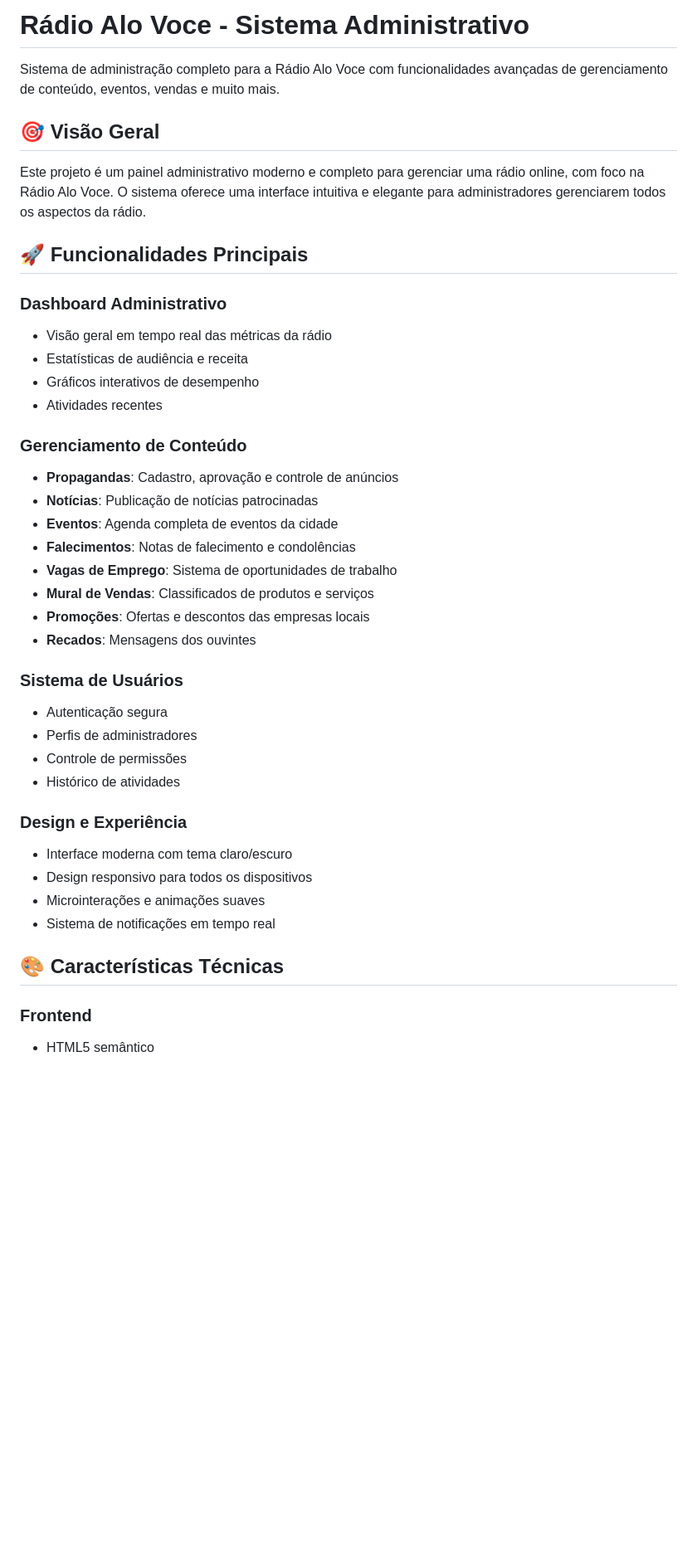
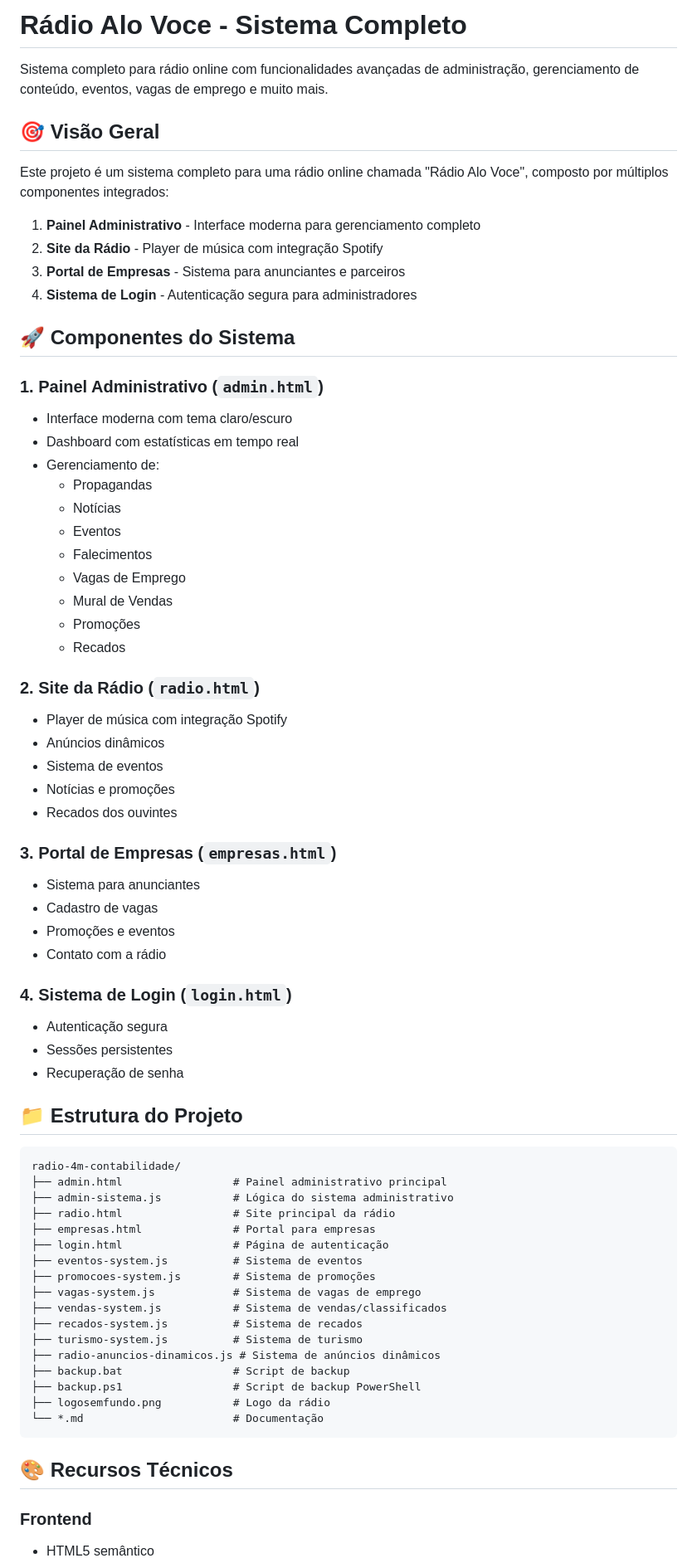
Before and after one commit to Gabriell12321/radio-4m-contabilidade, a Markdown page: README.md, the part around the change printed below. Shown: that part at 83% size. Rendered like a GitHub page; blank space fills up the shorter version.

Commit message:
Atualiza README.md com documentação completa de todos os componentes do sistema

````diff
--- a/README.md
+++ b/README.md
@@ -1,42 +1,72 @@
-# Rádio Alo Voce - Sistema Administrativo
+# Rádio Alo Voce - Sistema Completo
 
-Sistema de administração completo para a Rádio Alo Voce com funcionalidades avançadas de gerenciamento de conteúdo, eventos, vendas e muito mais.
+Sistema completo para rádio online com funcionalidades avançadas de administração, gerenciamento de conteúdo, eventos, vagas de emprego e muito mais.
 
 ## 🎯 Visão Geral
 
-Este projeto é um painel administrativo moderno e completo para gerenciar uma rádio online, com foco na Rádio Alo Voce. O sistema oferece uma interface intuitiva e elegante para administradores gerenciarem todos os aspectos da rádio.
+Este projeto é um sistema completo para uma rádio online chamada "Rádio Alo Voce", composto por múltiplos componentes integrados:
 
-## 🚀 Funcionalidades Principais
+1. **Painel Administrativo** - Interface moderna para gerenciamento completo
+2. **Site da Rádio** - Player de música com integração Spotify
+3. **Portal de Empresas** - Sistema para anunciantes e parceiros
+4. **Sistema de Login** - Autenticação segura para administradores
 
-### Dashboard Administrativo
-- Visão geral em tempo real das métricas da rádio
-- Estatísticas de audiência e receita
-- Gráficos interativos de desempenho
-- Atividades recentes
+## 🚀 Componentes do Sistema
 
-### Gerenciamento de Conteúdo
-- **Propagandas**: Cadastro, aprovação e controle de anúncios
-- **Notícias**: Publicação de notícias patrocinadas
-- **Eventos**: Agenda completa de eventos da cidade
-- **Falecimentos**: Notas de falecimento e condolências
-- **Vagas de Emprego**: Sistema de oportunidades de trabalho
-- **Mural de Vendas**: Classificados de produtos e serviços
-- **Promoções**: Ofertas e descontos das empresas locais
-- **Recados**: Mensagens dos ouvintes
+### 1. Painel Administrativo (`admin.html`)
+- Interface moderna com tema claro/escuro
+- Dashboard com estatísticas em tempo real
+- Gerenciamento de:
+  - Propagandas
+  - Notícias
+  - Eventos
+  - Falecimentos
+  - Vagas de Emprego
+  - Mural de Vendas
+  - Promoções
+  - Recados
 
-### Sistema de Usuários
+### 2. Site da Rádio (`radio.html`)
+- Player de música com integração Spotify
+- Anúncios dinâmicos
+- Sistema de eventos
+- Notícias e promoções
+- Recados dos ouvintes
+
+### 3. Portal de Empresas (`empresas.html`)
+- Sistema para anunciantes
+- Cadastro de vagas
+- Promoções e eventos
+- Contato com a rádio
+
+### 4. Sistema de Login (`login.html`)
 - Autenticação segura
-- Perfis de administradores
-- Controle de permissões
-- Histórico de atividades
+- Sessões persistentes
+- Recuperação de senha
 
-### Design e Experiência
-- Interface moderna com tema claro/escuro
-- Design responsivo para todos os dispositivos
-- Microinterações e animações suaves
-- Sistema de notificações em tempo real
+## 📁 Estrutura do Projeto
 
-## 🎨 Características Técnicas
+```
+radio-4m-contabilidade/
+├── admin.html                 # Painel administrativo principal
+├── admin-sistema.js           # Lógica do sistema administrativo
+├── radio.html                 # Site principal da rádio
+├── empresas.html              # Portal para empresas
+├── login.html                 # Página de autenticação
+├── eventos-system.js          # Sistema de eventos
+├── promocoes-system.js        # Sistema de promoções
+├── vagas-system.js            # Sistema de vagas de emprego
+├── vendas-system.js           # Sistema de vendas/classificados
+├── recados-system.js          # Sistema de recados
+├── turismo-system.js          # Sistema de turismo
+├── radio-anuncios-dinamicos.js # Sistema de anúncios dinâmicos
+├── backup.bat                 # Script de backup
+├── backup.ps1                 # Script de backup PowerShell
+├── logosemfundo.png           # Logo da rádio
+└── *.md                       # Documentação
+```
+
+## 🎨 Recursos Técnicos
 
 ### Frontend
 - HTML5 semântico
````
Also changed, not shown: other parts of README.md (+40 -55 lines).
